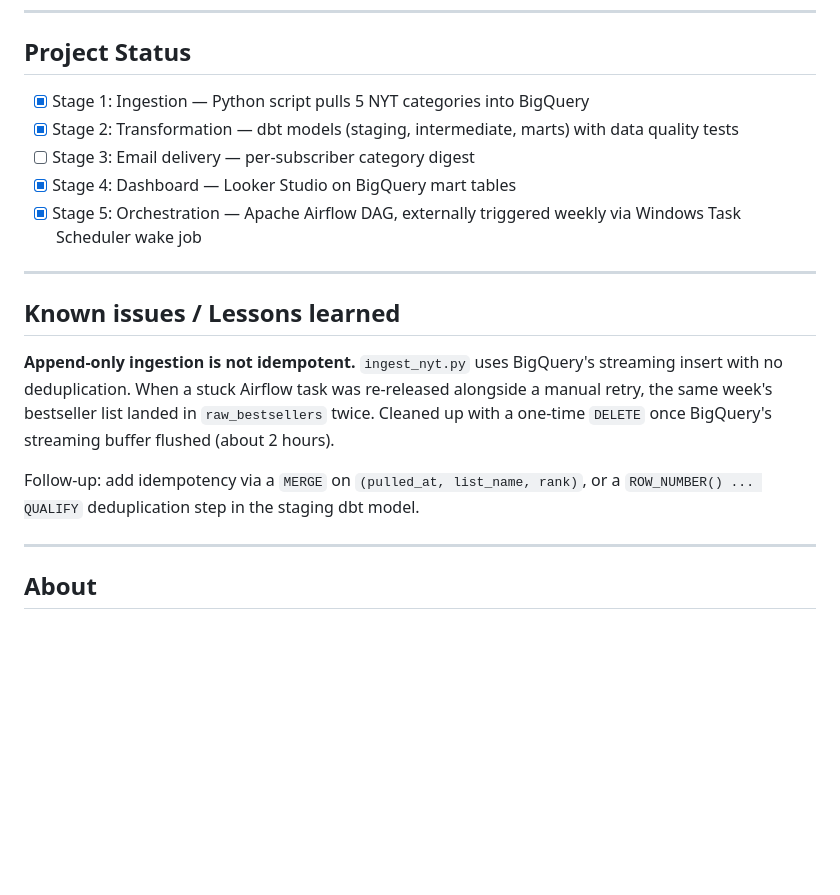
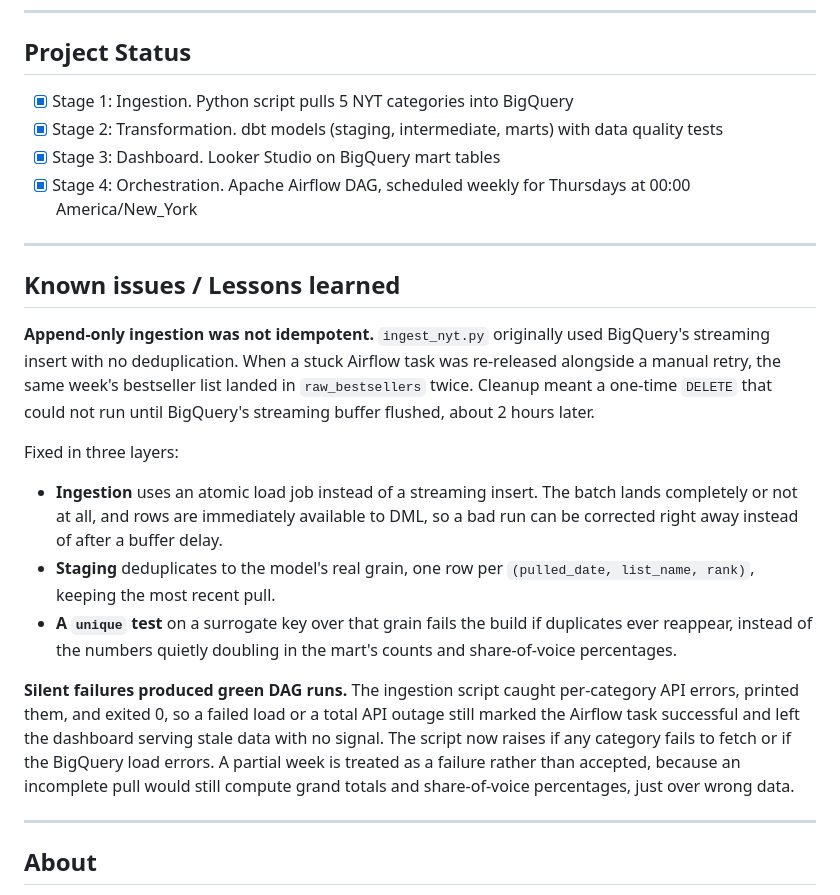
Before and after one commit to tarasovaelena/nytbestsellers, a Markdown page: README.md, the part around the change printed below. Drawn GitHub-style; blank space fills up the shorter version.

```diff
--- a/README.md
+++ b/README.md
@@ -47,19 +46,24 @@ Three pages built on top of `fct_bestsellers_summary`:
 
 ## Project Status
 
-- [x] Stage 1: Ingestion — Python script pulls 5 NYT categories into BigQuery
-- [x] Stage 2: Transformation — dbt models (staging, intermediate, marts) with data quality tests
-- [ ] Stage 3: Email delivery — per-subscriber category digest
-- [x] Stage 4: Dashboard — Looker Studio on BigQuery mart tables
-- [x] Stage 5: Orchestration — Apache Airflow DAG, externally triggered weekly via Windows Task Scheduler wake job
+- [x] Stage 1: Ingestion. Python script pulls 5 NYT categories into BigQuery
+- [x] Stage 2: Transformation. dbt models (staging, intermediate, marts) with data quality tests
+- [x] Stage 3: Dashboard. Looker Studio on BigQuery mart tables
+- [x] Stage 4: Orchestration. Apache Airflow DAG, scheduled weekly for Thursdays at 00:00 America/New_York
 
 ---
 
 ## Known issues / Lessons learned
 
-**Append-only ingestion is not idempotent.** `ingest_nyt.py` uses BigQuery's streaming insert with no deduplication. When a stuck Airflow task was re-released alongside a manual retry, the same week's bestseller list landed in `raw_bestsellers` twice. Cleaned up with a one-time `DELETE` once BigQuery's streaming buffer flushed (about 2 hours).
+**Append-only ingestion was not idempotent.** `ingest_nyt.py` originally used BigQuery's streaming insert with no deduplication. When a stuck Airflow task was re-released alongside a manual retry, the same week's bestseller list landed in `raw_bestsellers` twice. Cleanup meant a one-time `DELETE` that could not run until BigQuery's streaming buffer flushed, about 2 hours later.
 
-Follow-up: add idempotency via a `MERGE` on `(pulled_at, list_name, rank)`, or a `ROW_NUMBER() ... QUALIFY` deduplication step in the staging dbt model.
+Fixed in three layers:
+
+- **Ingestion** uses an atomic load job instead of a streaming insert. The batch lands completely or not at all, and rows are immediately available to DML, so a bad run can be corrected right away instead of after a buffer delay.
+- **Staging** deduplicates to the model's real grain, one row per `(pulled_date, list_name, rank)`, keeping the most recent pull.
+- **A `unique` test** on a surrogate key over that grain fails the build if duplicates ever reappear, instead of the numbers quietly doubling in the mart's counts and share-of-voice percentages.
+
+**Silent failures produced green DAG runs.** The ingestion script caught per-category API errors, printed them, and exited 0, so a failed load or a total API outage still marked the Airflow task successful and left the dashboard serving stale data with no signal. The script now raises if any category fails to fetch or if the BigQuery load errors. A partial week is treated as a failure rather than accepted, because an incomplete pull would still compute grand totals and share-of-voice percentages, just over wrong data.
 
 ---
 
```
Also changed, not shown: other parts of README.md (+6 -7 lines), diagrams/pipeline_flowchart.png, 10 other files.
